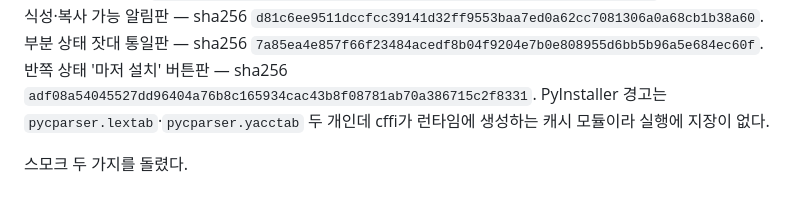
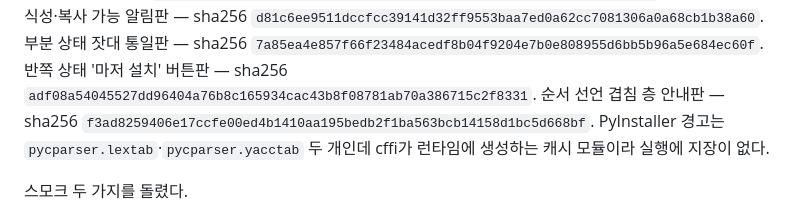
Before and after one commit to durumiii/essentials-modkit, a Markdown page: docs/build.md, the part around the change. GitHub-like rendering.

Commit message:
docs: exe 해시 갱신 — 순서 선언 겹침 층 안내판

```diff
--- a/docs/build.md
+++ b/docs/build.md
@@ -90,6 +90,8 @@ adopt·moddiff·얹기 전 호환 판정이 들어간 판으로 같은 날 또
 `7a85ea4e857f66f23484acedf8b04f9204e7b0e808955d6bb5b96a5e684ec60f`.
 반쪽 상태 '마저 설치' 버튼판 — sha256
 `adf08a54045527dd96404a76b8c165934cac43b8f08781ab70a386715c2f8331`.
+순서 선언 겹침 층 안내판 — sha256
+`f3ad8259406e17ccfe00ed4b1410aa195bedb2f1ba563bcb14158d1bc5d668bf`.
 PyInstaller 경고는 `pycparser.lextab`·`pycparser.yacctab` 두 개인데 cffi가 런타임에
 생성하는 캐시 모듈이라 실행에 지장이 없다.
 
```
